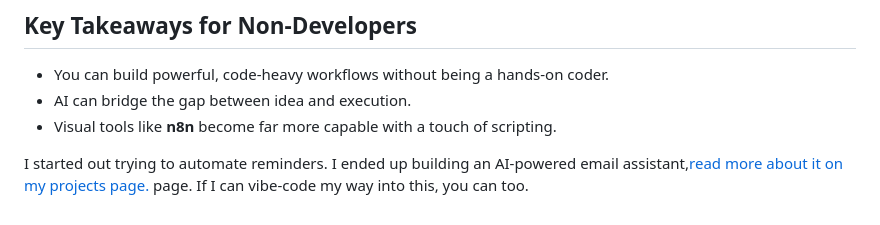
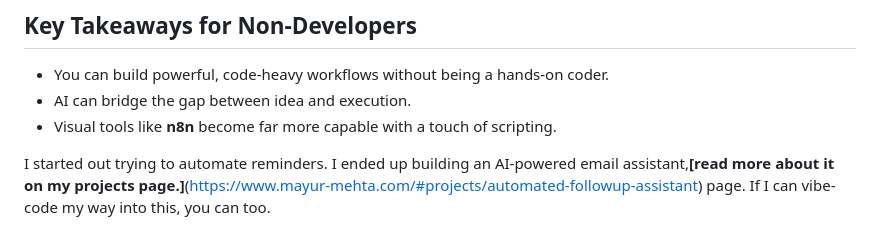
Before and after one commit to mayurdmehta/secure-resume-engine, a Markdown page: posts/vibe-coding-my-way-to-automation.md, the part around the change. Rendered like a GitHub page.

Commit message:
link update

```diff
--- a/posts/vibe-coding-my-way-to-automation.md
+++ b/posts/vibe-coding-my-way-to-automation.md
@@ -79,5 +79,5 @@ If a workflow can read a trigger, assess context, and draft a response, this app
 - AI can bridge the gap between idea and execution.
 - Visual tools like **n8n** become far more capable with a touch of scripting.
 
-I started out trying to automate reminders. I ended up building an AI-powered email assistant,[read more about it on my projects page.](https://www.mayur-mehta.com/#projects/Automated-Follow-Up-Assistant) page.
+I started out trying to automate reminders. I ended up building an AI-powered email assistant,**[read more about it on my projects page.]**(https://www.mayur-mehta.com/#projects/automated-followup-assistant) page.
 If I can vibe-code my way into this, you can too.
```
